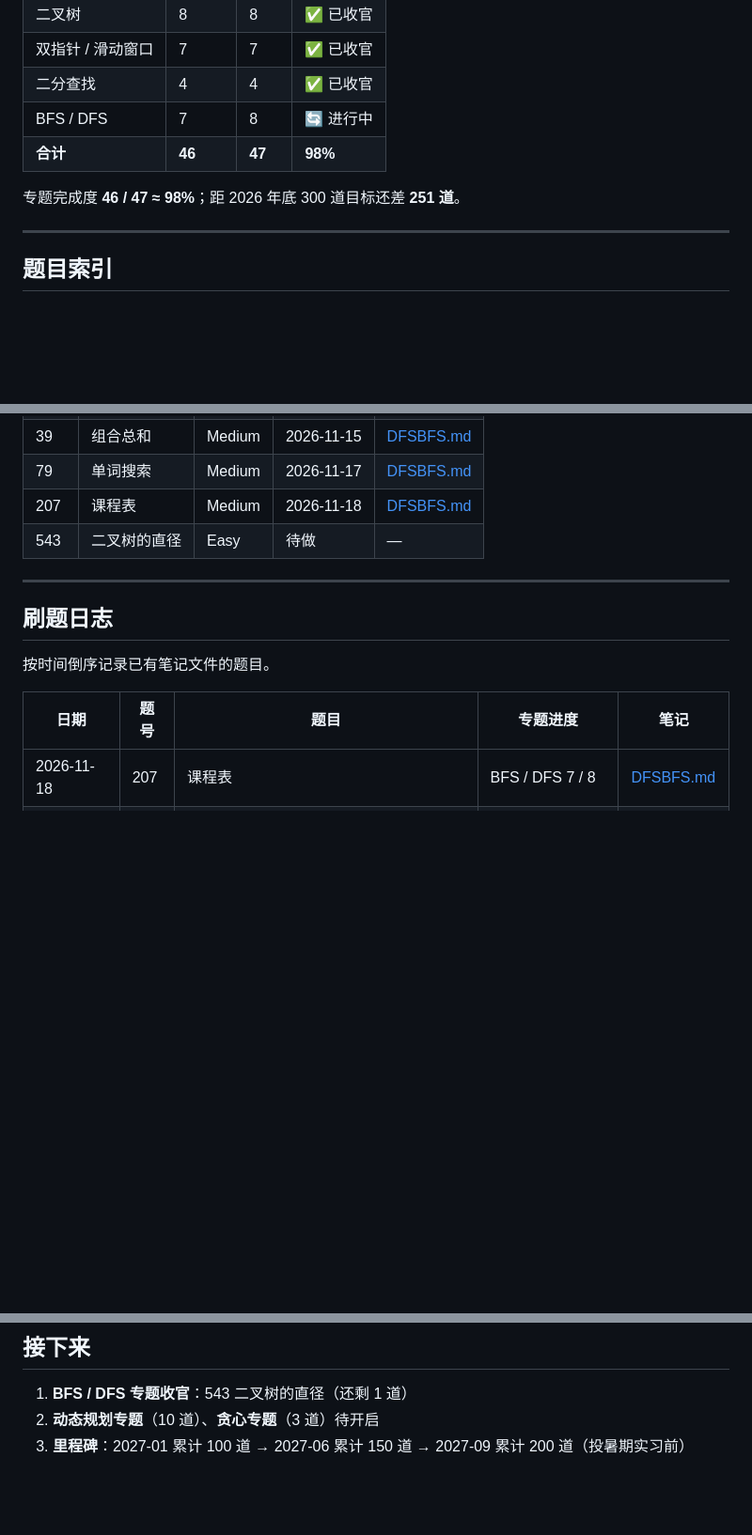
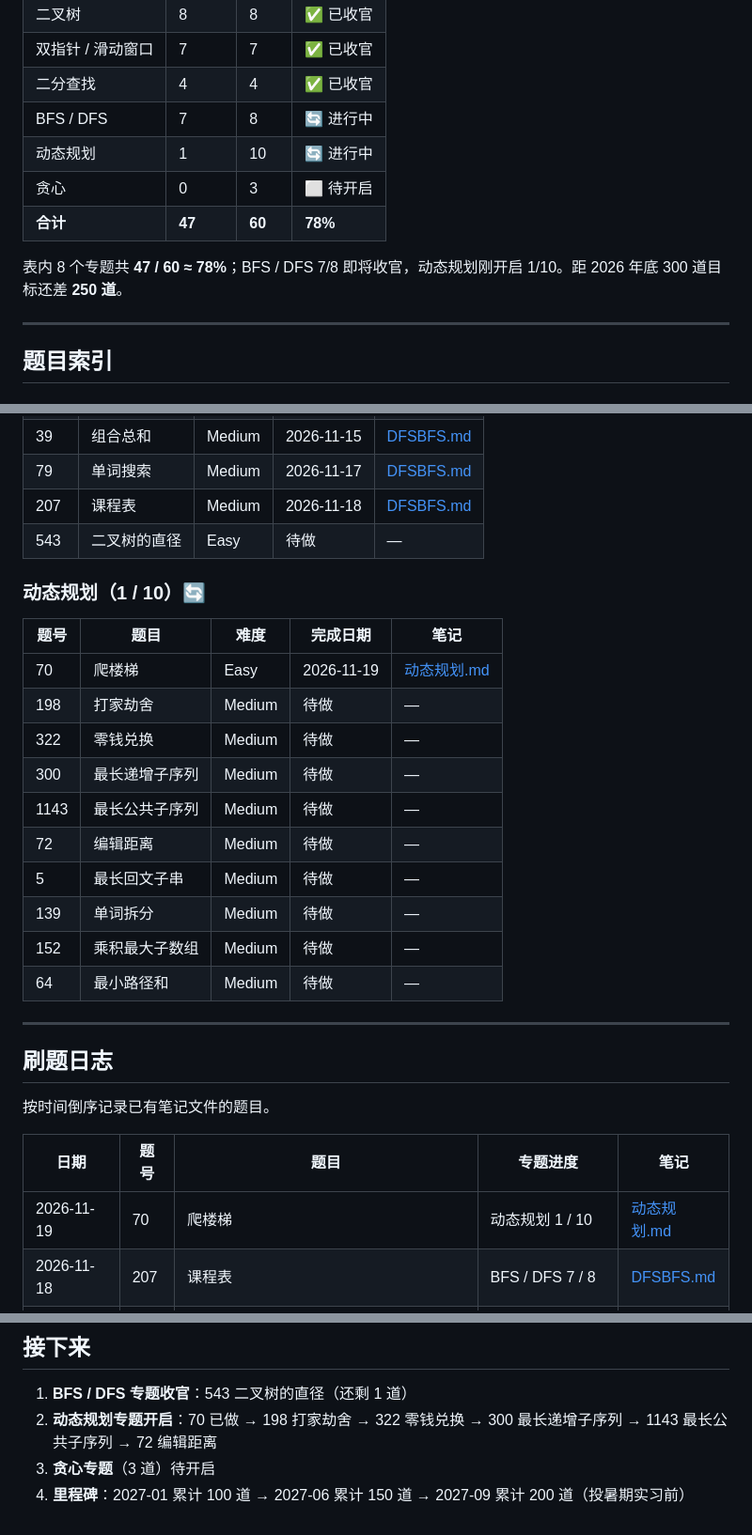
Before and after one commit to lhccccc66/-leetcode-notes, a Markdown page: 总览.md, 3 parts joined by grey strips. Shown at 94% size. Drawn GitHub-style; blank space fills up the shorter version.

```diff
--- a/总览.md
+++ b/总览.md
@@ -17,9 +17,11 @@
 | 双指针 / 滑动窗口 | 7 | 7 | ✅ 已收官 |
 | 二分查找 | 4 | 4 | ✅ 已收官 |
 | BFS / DFS | 7 | 8 | 🔄 进行中 |
-| **合计** | **46** | **47** | **98%** |
+| 动态规划 | 1 | 10 | 🔄 进行中 |
+| 贪心 | 0 | 3 | ⬜ 待开启 |
+| **合计** | **47** | **60** | **78%** |
 
-专题完成度 **46 / 47 ≈ 98%**；距 2026 年底 300 道目标还差 **251 道**。
+表内 8 个专题共 **47 / 60 ≈ 78%**；BFS / DFS 7/8 即将收官，动态规划刚开启 1/10。距 2026 年底 300 道目标还差 **250 道**。
 
 ---
 
@@ -107,6 +109,21 @@
 | 207 | 课程表 | Medium | 2026-11-18 | [DFSBFS.md](DFSBFS.md) |
 | 543 | 二叉树的直径 | Easy | 待做 | — |
 
+### 动态规划（1 / 10）🔄
+
+| 题号 | 题目 | 难度 | 完成日期 | 笔记 |
+|---|---|---|---|---|
+| 70 | 爬楼梯 | Easy | 2026-11-19 | [动态规划.md](动态规划.md) |
+| 198 | 打家劫舍 | Medium | 待做 | — |
+| 322 | 零钱兑换 | Medium | 待做 | — |
+| 300 | 最长递增子序列 | Medium | 待做 | — |
+| 1143 | 最长公共子序列 | Medium | 待做 | — |
+| 72 | 编辑距离 | Medium | 待做 | — |
+| 5 | 最长回文子串 | Medium | 待做 | — |
+| 139 | 单词拆分 | Medium | 待做 | — |
+| 152 | 乘积最大子数组 | Medium | 待做 | — |
+| 64 | 最小路径和 | Medium | 待做 | — |
+
 ---
 
 ## 刷题日志
@@ -115,6 +132,7 @@
 
 | 日期 | 题号 | 题目 | 专题进度 | 笔记 |
 |---|---|---|---|---|
+| 2026-11-19 | 70 | 爬楼梯 | 动态规划 1 / 10 | [动态规划.md](动态规划.md) |
 | 2026-11-18 | 207 | 课程表 | BFS / DFS 7 / 8 | [DFSBFS.md](DFSBFS.md) |
 | 2026-11-17 | 79 | 单词搜索 | BFS / DFS 6 / 8 | [DFSBFS.md](DFSBFS.md) |
 | 2026-11-15 | 78 | 子集 | BFS / DFS 4 / 8 | [DFSBFS.md](DFSBFS.md) |
@@ -132,5 +150,6 @@
 ## 接下来
 
 1. **BFS / DFS 专题收官**：543 二叉树的直径（还剩 1 道）
-2. **动态规划专题**（10 道）、**贪心专题**（3 道）待开启
+2. **动态规划专题开启**：70 已做 → 198 打家劫舍 → 322 零钱兑换 → 300 最长递增子序列 → 1143 最长公共子序列 → 72 编辑距离
+3. **贪心专题**（3 道）待开启
 3. **里程碑**：2027-01 累计 100 道 → 2027-06 累计 150 道 → 2027-09 累计 200 道（投暑期实习前）
```
Also changed, not shown: other parts of 总览.md (+1 -1 lines), 动态规划.md (added, +51 -0 lines), images/dp-recursion-vs-iteration.png (added).
